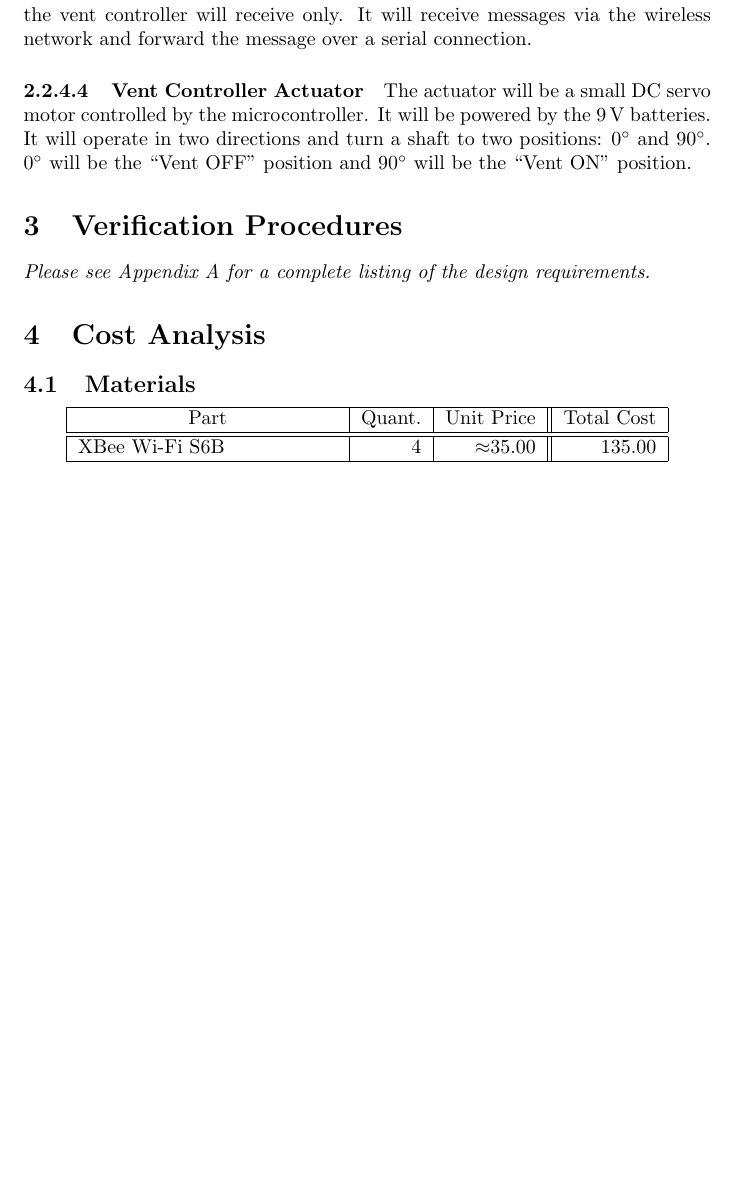
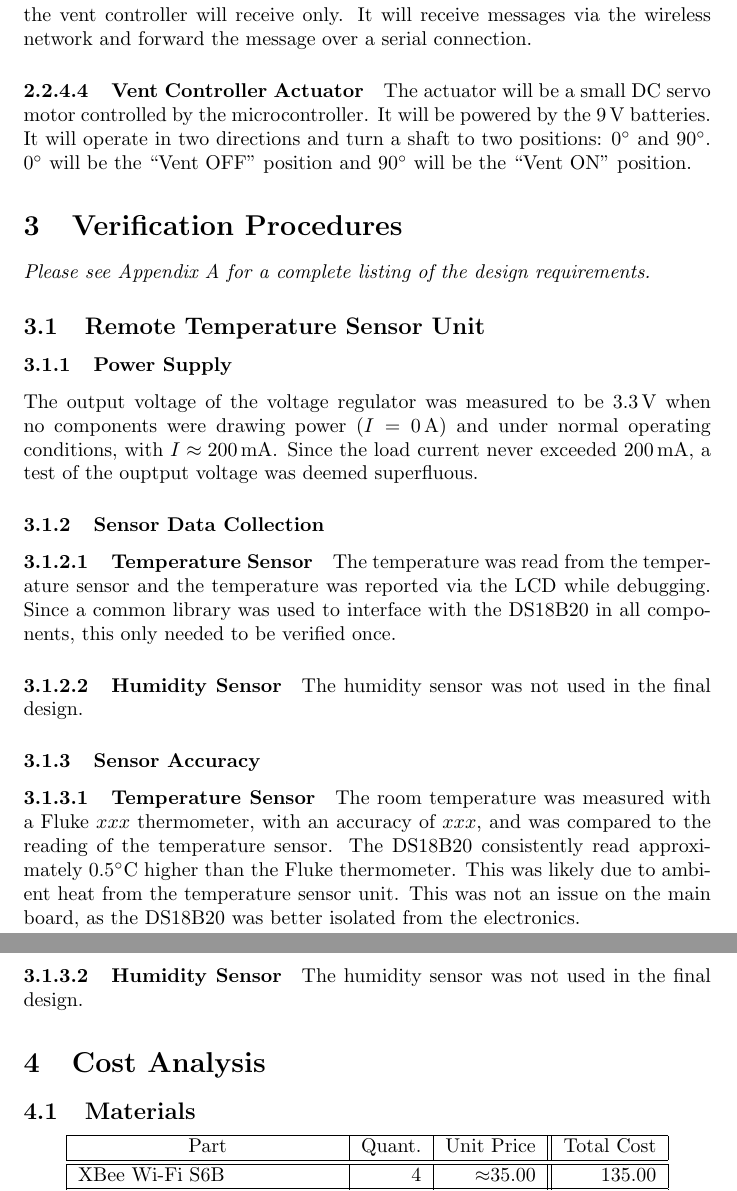
Before and after one commit to dw19375/SeniorDesign, a LaTeX document (final_report/main.tex, which reads final_report/verification.tex): part of page 10 of 17 before the commit and two parts of pages 10 and 11 of 17 after it, the two joined at a grey line, cut so that both start at the same text, the shorter picture padded with empty space. Compiled offline with pdfLaTeX.

Commit message:
Added some verifications.

```diff
--- a/final_report/verification.tex
+++ b/final_report/verification.tex
@@ -1,2 +1,20 @@
 \section{Verification Procedures}
 \emph{Please see Appendix~\ref{reqtab} for a complete listing of the design requirements.}
+\subsection{Remote Temperature Sensor Unit}
+\subsubsection{Power Supply}
+The output voltage of the voltage regulator was measured to be 3.3\volts\ when no components were drawing power ($I=0\amps$) and under normal operating conditions, with $I\approx200\mamps$.  Since the load current never exceeded 200\mamps, a test of the ouptput voltage was deemed superfluous.
+
+\subsubsection{Sensor Data Collection}
+\paragraph{Temperature Sensor}
+The temperature was read from the temperature sensor and the temperature was reported via the LCD while debugging.  Since a common library was used to interface with the DS18B20 in all components, this only needed to be verified once.
+
+\paragraph{Humidity Sensor}
+The humidity sensor was not used in the final design.
+
+\subsubsection{Sensor Accuracy}
+\paragraph{Temperature Sensor}
+% Fill in the thermometer specs
+The room temperature was measured with a Fluke $xxx$ thermometer, with an accuracy of $xxx$, and was compared to the reading of the temperature sensor.  The DS18B20 consistently read approximately $0.5^\circ$C higher than the Fluke thermometer.  This was likely due to ambient heat from the temperature sensor unit.  This was not an issue on the main board, as the DS18B20 was better isolated from the electronics.
+
+\paragraph{Humidity Sensor}
+The humidity sensor was not used in the final design.
```
